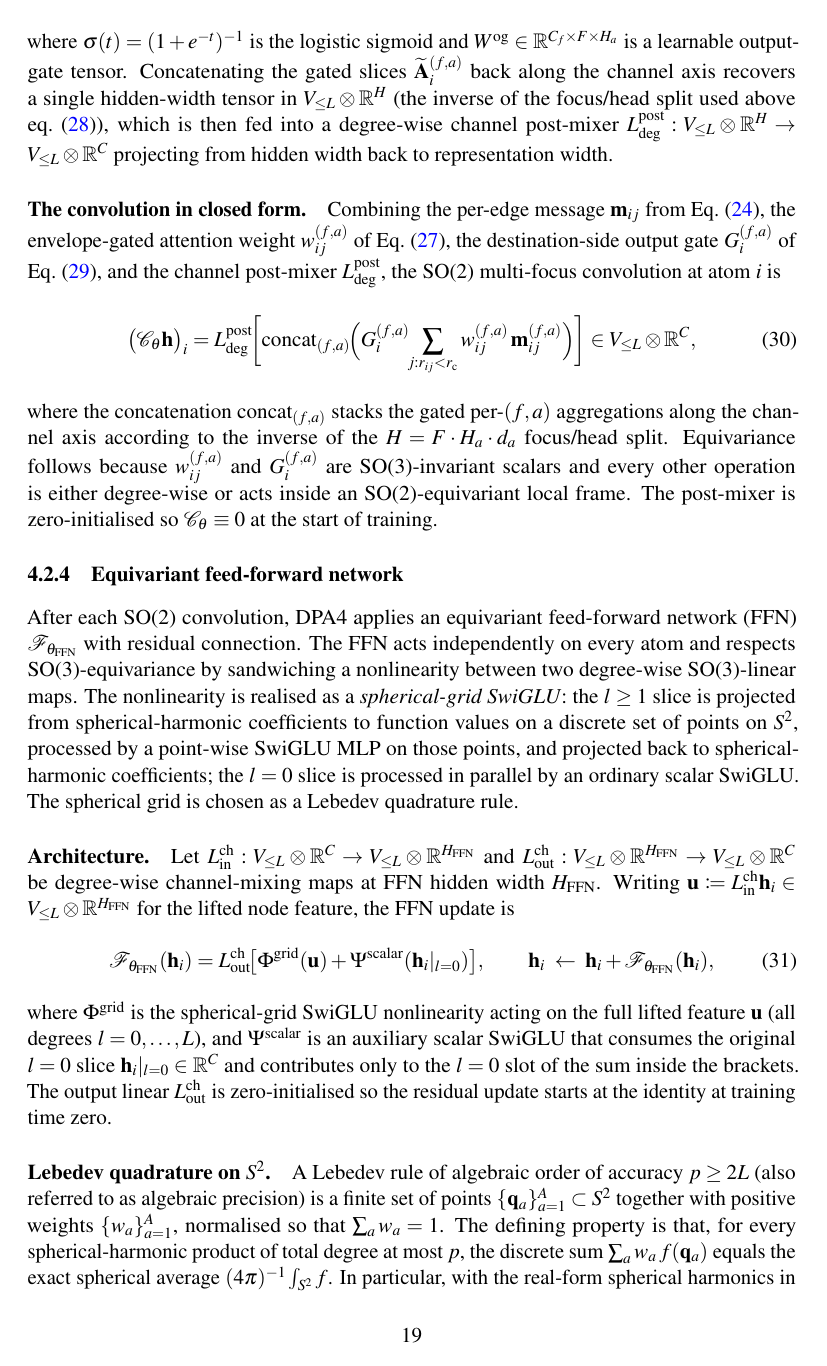
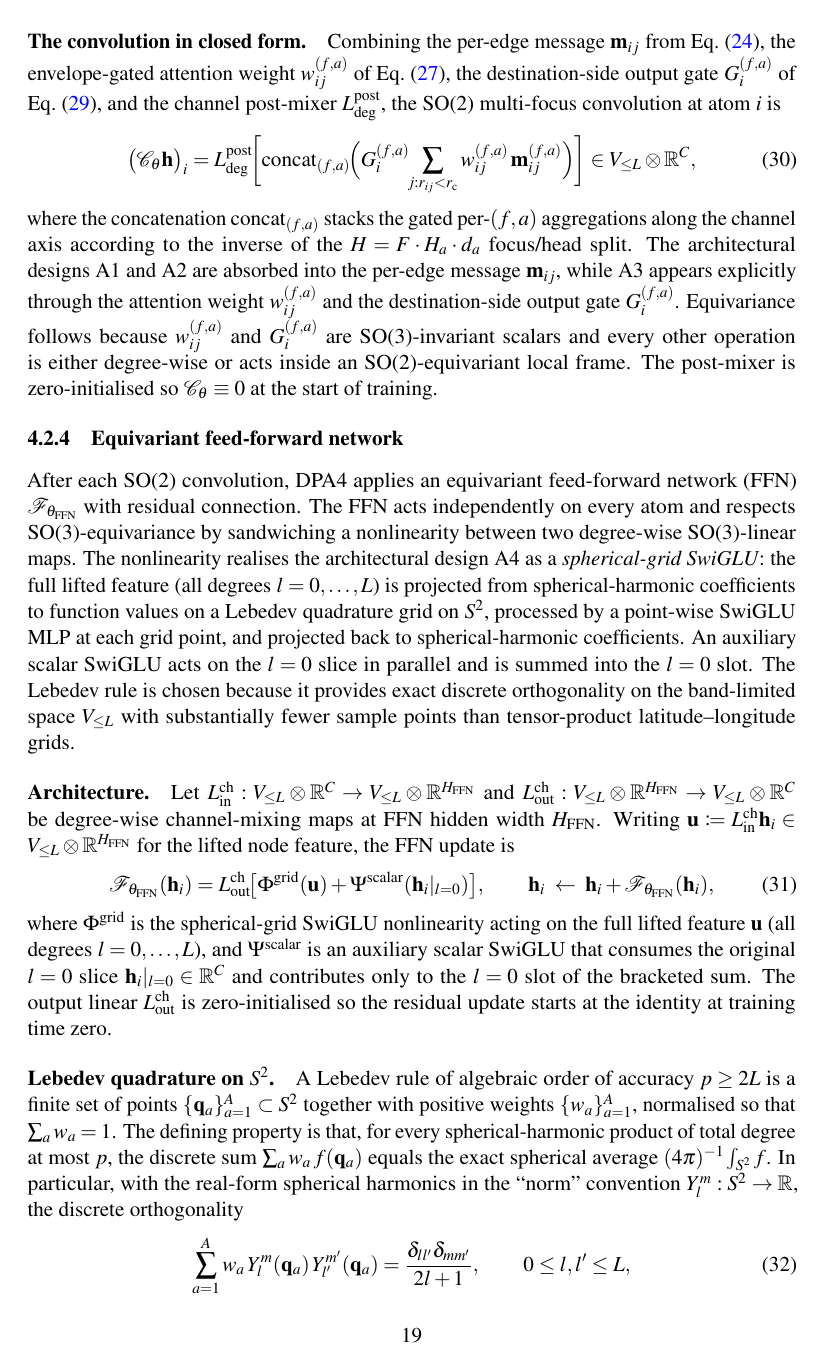
Before and after one commit to iProzd/DPA4-manuscript, a LaTeX paper (main_arxiv.tex, which reads chap/methods.tex): page 19 of 62. Compiled offline with pdfLaTeX.

Commit message:
Tighten Methods §4.2.3 and §4.2.4 with A1-A4 tags and FFN cleanups
Align SO(2) MF convolution and equivariant FFN sections with the A1-A4 framing of the Introduction, fix the FFN opener inconsistency about which degrees pass through the spherical grid, and trim redundant statements.

Co-Authored-By: Claude Opus 4.7 (1M context) <noreply@anthropic.com>

```diff
--- a/chap/methods.tex
+++ b/chap/methods.tex
@@ -576,7 +577,10 @@ convolution at atom $i$ is
 \end{equation}
 where the concatenation $\operatorname{concat}_{(f,a)}$ stacks the gated
 per-$(f,a)$ aggregations along the channel axis according to the inverse of
-the $H=F\cdot H_a\cdot d_a$ focus/head split. Equivariance follows because
+the $H=F\cdot H_a\cdot d_a$ focus/head split. The architectural designs
+A1 and A2 are absorbed into the per-edge message $\mathbf{m}_{ij}$, while
+A3 appears explicitly through the attention weight $w_{ij}^{(f,a)}$ and the
+destination-side output gate $G_i^{(f,a)}$. Equivariance follows because
 $w_{ij}^{(f,a)}$ and $G_i^{(f,a)}$ are SO(3)-invariant scalars and every
 other operation is either degree-wise or acts inside an
 SO(2)-equivariant local frame. The post-mixer is zero-initialised so
@@ -589,12 +593,15 @@ After each SO(2) convolution, DPA4 applies an equivariant feed-forward network
 (FFN) $\mathcal{F}_{\theta_{\mathrm{FFN}}}$ with residual connection. The FFN
 acts independently on every atom and respects SO(3)-equivariance by
 sandwiching a nonlinearity between two degree-wise SO(3)-linear maps. The
-nonlinearity is realised as a \emph{spherical-grid SwiGLU}: the $l\geq 1$
-slice is projected from spherical-harmonic coefficients to function values on
-a discrete set of points on $S^2$, processed by a point-wise SwiGLU MLP on
-those points, and projected back to spherical-harmonic coefficients; the
-$l=0$ slice is processed in parallel by an ordinary scalar SwiGLU. The
-spherical grid is chosen as a Lebedev quadrature rule.
+nonlinearity realises the architectural design A4 as a \emph{spherical-grid
+SwiGLU}: the full lifted feature (all degrees $l=0,\dots,L$) is projected
+from spherical-harmonic coefficients to function values on a Lebedev
+quadrature grid on $S^2$, processed by a point-wise SwiGLU MLP at each grid
+point, and projected back to spherical-harmonic coefficients. An auxiliary
+scalar SwiGLU acts on the $l=0$ slice in parallel and is summed into the
+$l=0$ slot. The Lebedev rule is chosen because it provides exact discrete
+orthogonality on the band-limited space $V_{\le L}$ with substantially fewer
+sample points than tensor-product latitude--longitude grids.
 
 \paragraph{Architecture.}
 Let $L^{\mathrm{ch}}_{\mathrm{in}}:V_{\le L}\otimes\mathbb{R}^{C}\to V_{\le L}
@@ -617,13 +624,12 @@ where $\Phi^{\mathrm{grid}}$ is the spherical-grid SwiGLU nonlinearity acting
 on the full lifted feature $\mathbf{u}$ (all degrees $l=0,\dots,L$), and
 $\Psi^{\mathrm{scalar}}$ is an auxiliary scalar SwiGLU that consumes the
 original $l=0$ slice $\mathbf{h}_i|_{l=0}\in\mathbb{R}^{C}$ and contributes
-only to the $l=0$ slot of the sum inside the brackets. The output linear
+only to the $l=0$ slot of the bracketed sum. The output linear
 $L^{\mathrm{ch}}_{\mathrm{out}}$ is zero-initialised so the residual update
 starts at the identity at training time zero.
 
 \paragraph{Lebedev quadrature on \texorpdfstring{$S^2$}{S2}.}
-A Lebedev rule of algebraic order of accuracy $p\geq 2L$ (also referred to
-as algebraic precision) is a finite set of points
+A Lebedev rule of algebraic order of accuracy $p\geq 2L$ is a finite set of points
 $\{\mathbf{q}_a\}_{a=1}^{A}\subset S^2$ together with positive weights
 $\{w_a\}_{a=1}^{A}$, normalised so that $\sum_{a}w_a=1$. The defining
 property is that, for every spherical-harmonic product of total degree at most
```
Also changed, not shown: chap/methods.tex (44 more changed lines).
